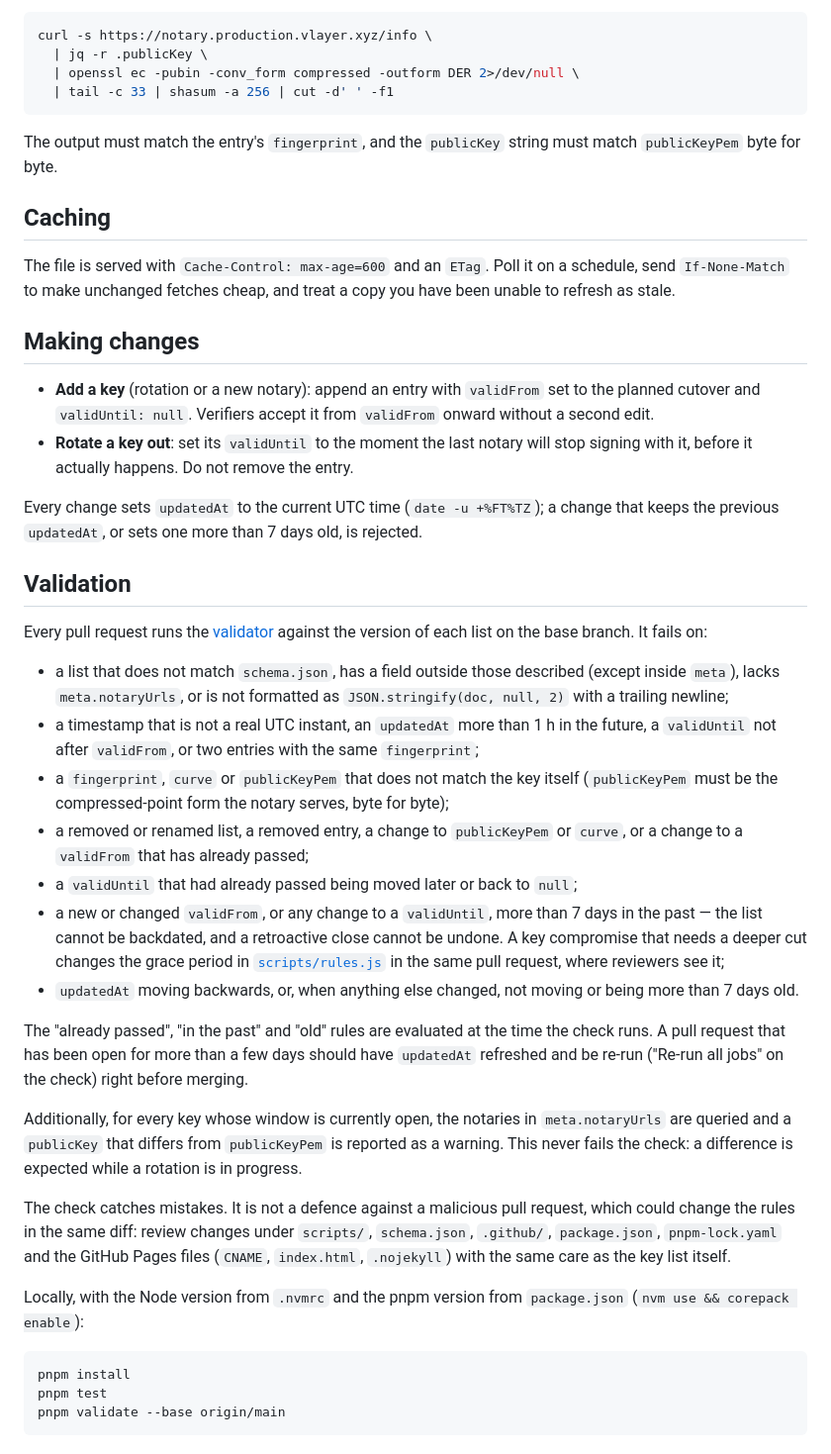
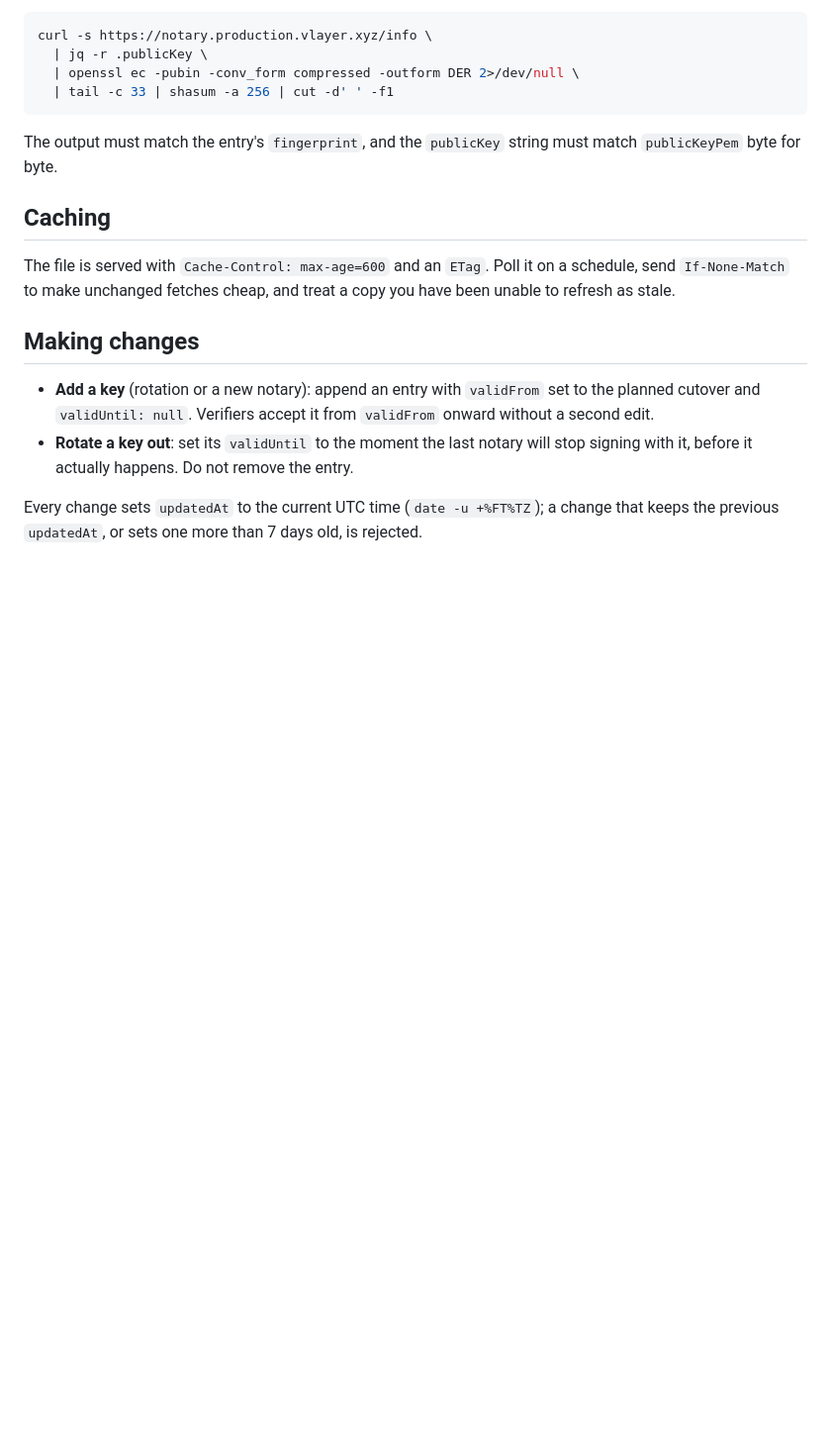
Before and after one commit to vlayer-xyz/notary-keys, a Markdown page: README.md, the part around the change. Shown at 99% size. GitHub-like rendering; blank space fills up the shorter version.

Commit message:
Drop the Validation section from the README
The README is the consumer contract; how the repository checks its own
pull requests is described by the validator and the pull request.

Co-authored-by: Cursor <cursoragent@cursor.com>

````diff
--- a/README.md
+++ b/README.md
@@ -107,48 +107,3 @@ you have been unable to refresh as stale.
 
 Every change sets `updatedAt` to the current UTC time (`date -u +%FT%TZ`); a change
 that keeps the previous `updatedAt`, or sets one more than 7 days old, is rejected.
-
-## Validation
-
-Every pull request runs the [validator](scripts/validate-notary-keys.js) against the
-version of each list on the base branch. It fails on:
-
-- a list that does not match `schema.json`, has a field outside those described
-  (except inside `meta`), lacks `meta.notaryUrls`, or is not formatted as
-  `JSON.stringify(doc, null, 2)` with a trailing newline;
-- a timestamp that is not a real UTC instant, an `updatedAt` more than 1 h in the
-  future, a `validUntil` not after `validFrom`, or two entries with the same `fingerprint`;
-- a `fingerprint`, `curve` or `publicKeyPem` that does not match the key itself
-  (`publicKeyPem` must be the compressed-point form the notary serves, byte for byte);
-- a removed or renamed list, a removed entry, a change to `publicKeyPem` or `curve`, or
-  a change to a `validFrom` that has already passed;
-- a `validUntil` that had already passed being moved later or back to `null`;
-- a new or changed `validFrom`, or any change to a `validUntil`, more than 7 days in the
-  past — the list cannot be backdated, and a retroactive close cannot be undone. A key
-  compromise that needs a deeper cut changes the grace period in
-  [`scripts/rules.js`](scripts/rules.js) in the same pull request, where reviewers see it;
-- `updatedAt` moving backwards, or, when anything else changed, not moving or being
-  more than 7 days old.
-
-The "already passed", "in the past" and "old" rules are evaluated at the time the check
-runs. A pull request that has been open for more than a few days should have `updatedAt`
-refreshed and be re-run ("Re-run all jobs" on the check) right before merging.
-
-Additionally, for every key whose window is currently open, the notaries in
-`meta.notaryUrls` are queried and a `publicKey` that differs from `publicKeyPem` is
-reported as a warning. This never fails the check: a difference is expected while a
-rotation is in progress.
-
-The check catches mistakes. It is not a defence against a malicious pull request,
-which could change the rules in the same diff: review changes under `scripts/`,
-`schema.json`, `.github/`, `package.json`, `pnpm-lock.yaml` and the GitHub Pages
-files (`CNAME`, `index.html`, `.nojekyll`) with the same care as the key list itself.
-
-Locally, with the Node version from `.nvmrc` and the pnpm version from `package.json`
-(`nvm use && corepack enable`):
-
-```sh
-pnpm install
-pnpm test
-pnpm validate --base origin/main
-```
````
